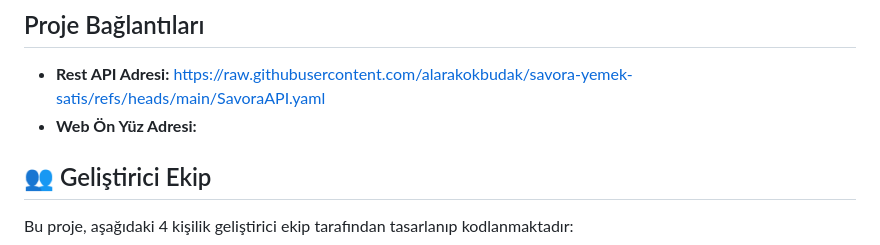
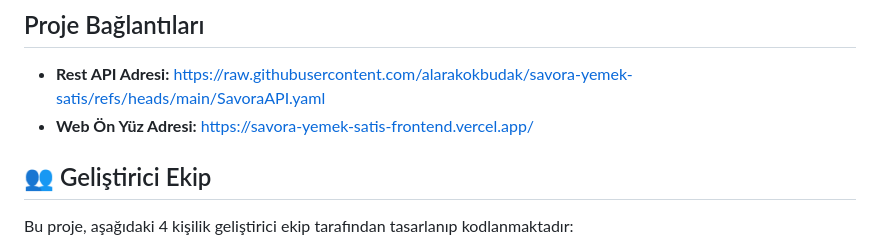
Before and after one commit to sude-ocall/savora-yemek-satis, a Markdown page: README.md, the part around the change. Rendered like a GitHub page.

```diff
--- a/README.md
+++ b/README.md
@@ -7,7 +7,7 @@ Savora, evinde yemek yapan yetenekli aşçılar ile lezzetli ev yemeği özlemi
 
 ## Proje Bağlantıları
 * **Rest API Adresi:** https://raw.githubusercontent.com/alarakokbudak/savora-yemek-satis/refs/heads/main/SavoraAPI.yaml
-* **Web Ön Yüz Adresi:**
+* **Web Ön Yüz Adresi:** https://savora-yemek-satis-frontend.vercel.app/
 
 ## 👥 Geliştirici Ekip
 Bu proje, aşağıdaki 4 kişilik geliştirici ekip tarafından tasarlanıp kodlanmaktadır:
```
